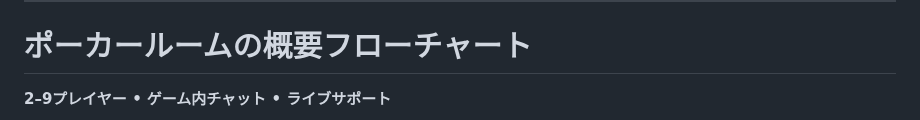
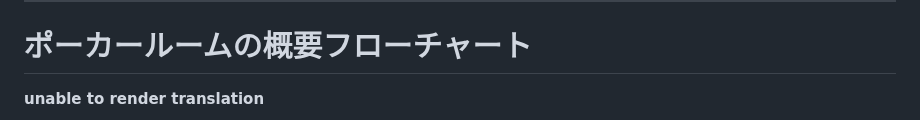
Before and after one commit to nineisten/qusino, a Markdown page: README.md, the part around one of its changes. Drawn GitHub-style.

````diff
--- a/README.md
+++ b/README.md
@@ -1018,7 +1018,7 @@ graph TD
 ---
 
 # ポーカールームの概要フローチャート
-**2–9プレイヤー • ゲーム内チャット • ライブサポート**
+**unable to render translation**
 
 ```mermaid
 graph TD
````
Also changed, not shown: other parts of README.md (+2 -2 lines).
